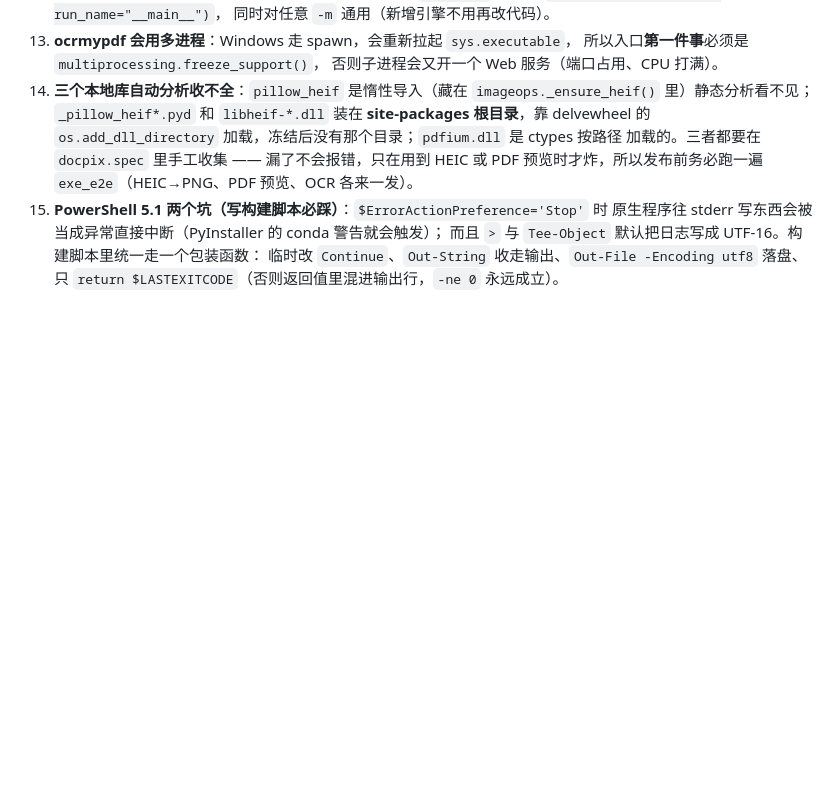
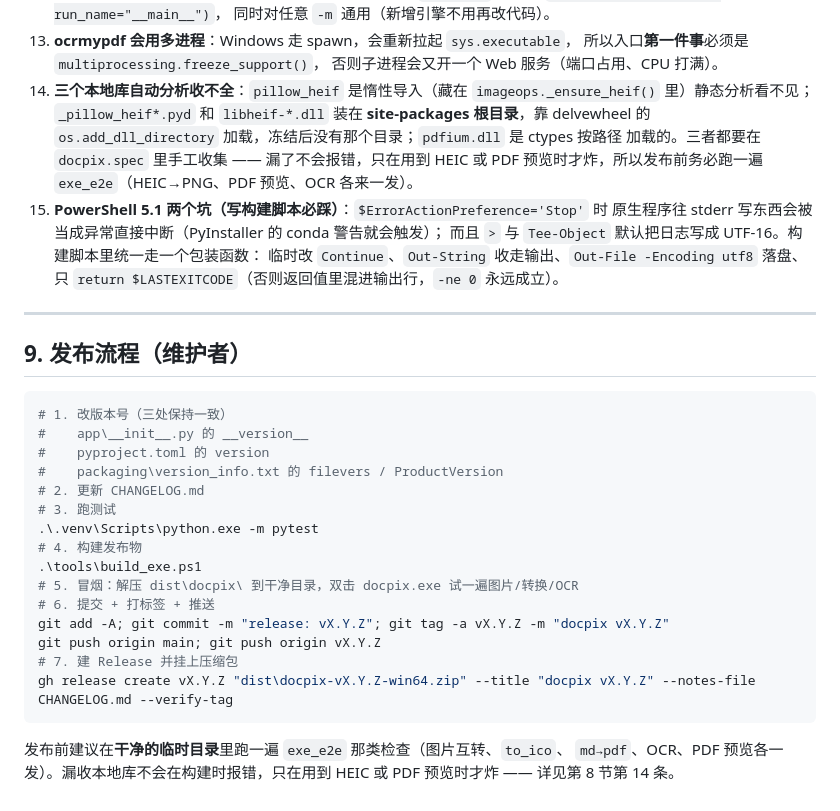
Before and after one commit to Ustinian-ss/docpix, a Markdown page: README.md, the part around the change. Rendered like a GitHub page; blank space fills up the shorter version.

Commit message:
docs: 补充发布流程与打包排错说明
- README 新增「9. 发布流程（维护者）」：版本号三处同步、构建、冒烟、打标签、挂 Release
- 目录结构补上 app/cli.py、packaging/、docpix.spec、CHANGELOG.md
- 踩坑清单新增第 11-15 条：冻结后 __file__/sys.executable 语义变化、
  ocrmypdf 多进程要 freeze_support、三个本地库要手工收集、
  PowerShell 5.1 的 stderr 与 UTF-16 日志坑

````diff
--- a/README.md
+++ b/README.md
@@ -279,3 +279,29 @@ docpix 本体是 **MIT**（见 [LICENSE](LICENSE)）。为了守住这一点：
     而且 `>` 与 `Tee-Object` 默认把日志写成 UTF-16。构建脚本里统一走一个包装函数：
     临时改 `Continue`、`Out-String` 收走输出、`Out-File -Encoding utf8` 落盘、
     只 `return $LASTEXITCODE`（否则返回值里混进输出行，`-ne 0` 永远成立）。
+
+---
+
+## 9. 发布流程（维护者）
+
+```powershell
+# 1. 改版本号（三处保持一致）
+#    app\__init__.py 的 __version__
+#    pyproject.toml 的 version
+#    packaging\version_info.txt 的 filevers / ProductVersion
+# 2. 更新 CHANGELOG.md
+# 3. 跑测试
+.\.venv\Scripts\python.exe -m pytest
+# 4. 构建发布物
+.\tools\build_exe.ps1
+# 5. 冒烟：解压 dist\docpix\ 到干净目录，双击 docpix.exe 试一遍图片/转换/OCR
+# 6. 提交 + 打标签 + 推送
+git add -A; git commit -m "release: vX.Y.Z"; git tag -a vX.Y.Z -m "docpix vX.Y.Z"
+git push origin main; git push origin vX.Y.Z
+# 7. 建 Release 并挂上压缩包
+gh release create vX.Y.Z "dist\docpix-vX.Y.Z-win64.zip" --title "docpix vX.Y.Z" --notes-file CHANGELOG.md --verify-tag
+```
+
+发布前建议在**干净的临时目录**里跑一遍 `exe_e2e` 那类检查（图片互转、`to_ico`、
+`md→pdf`、OCR、PDF 预览各一发）。漏收本地库不会在构建时报错，只在用到
+HEIC 或 PDF 预览时才炸 —— 详见第 8 节第 14 条。
````
